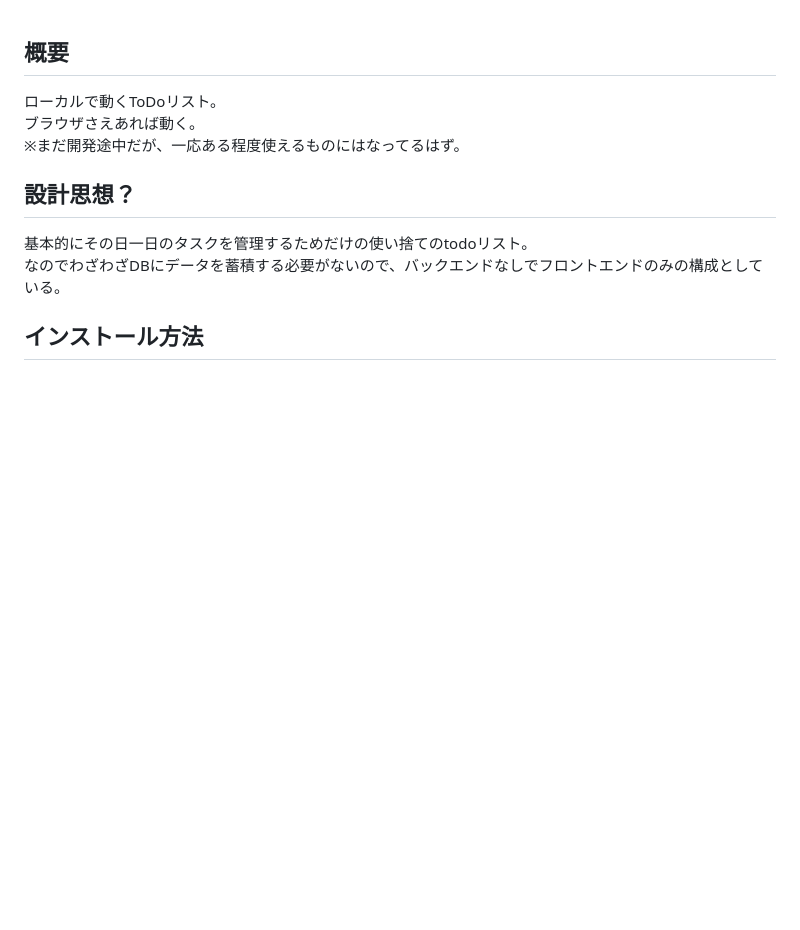
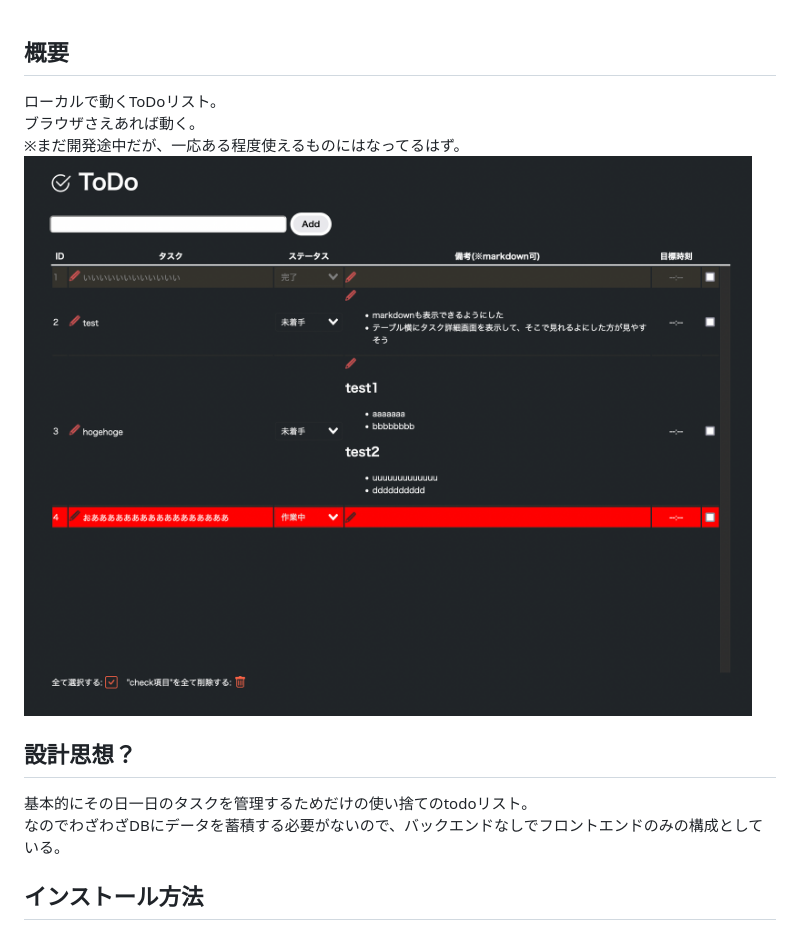
Before and after one commit to ukiuki-engineer/todo_vue, a Markdown page: readme.md, the part around the change. GitHub-like rendering; pictures changed too: image.png (added); blank space fills up the shorter version.

Commit message:
update:readme更新

```diff
--- a/readme.md
+++ b/readme.md
@@ -2,6 +2,7 @@
 ローカルで動くToDoリスト。
 ブラウザさえあれば動く。
 ※まだ開発途中だが、一応ある程度使えるものにはなってるはず。
+![](image.png)
 ## 設計思想？
 基本的にその日一日のタスクを管理するためだけの使い捨てのtodoリスト。
 なのでわざわざDBにデータを蓄積する必要がないので、バックエンドなしでフロントエンドのみの構成としている。
```
